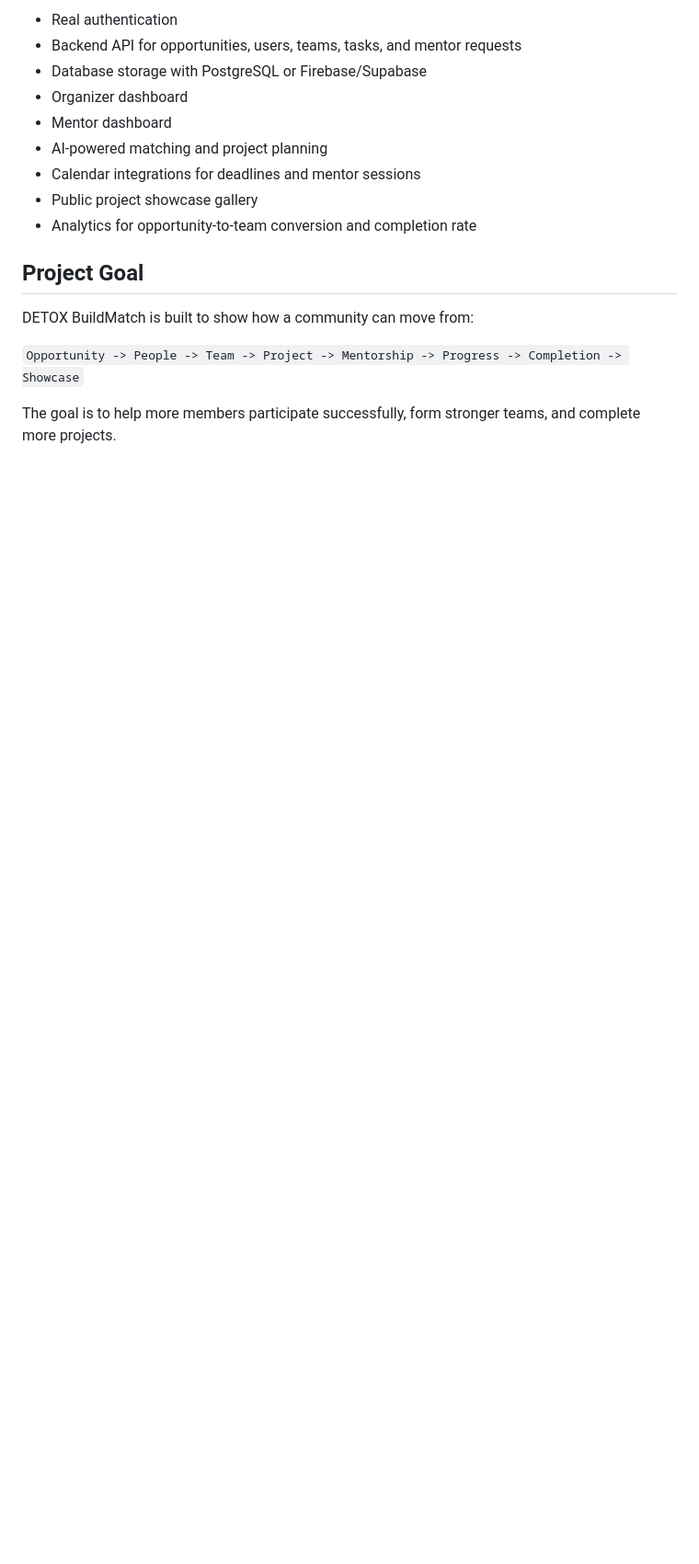
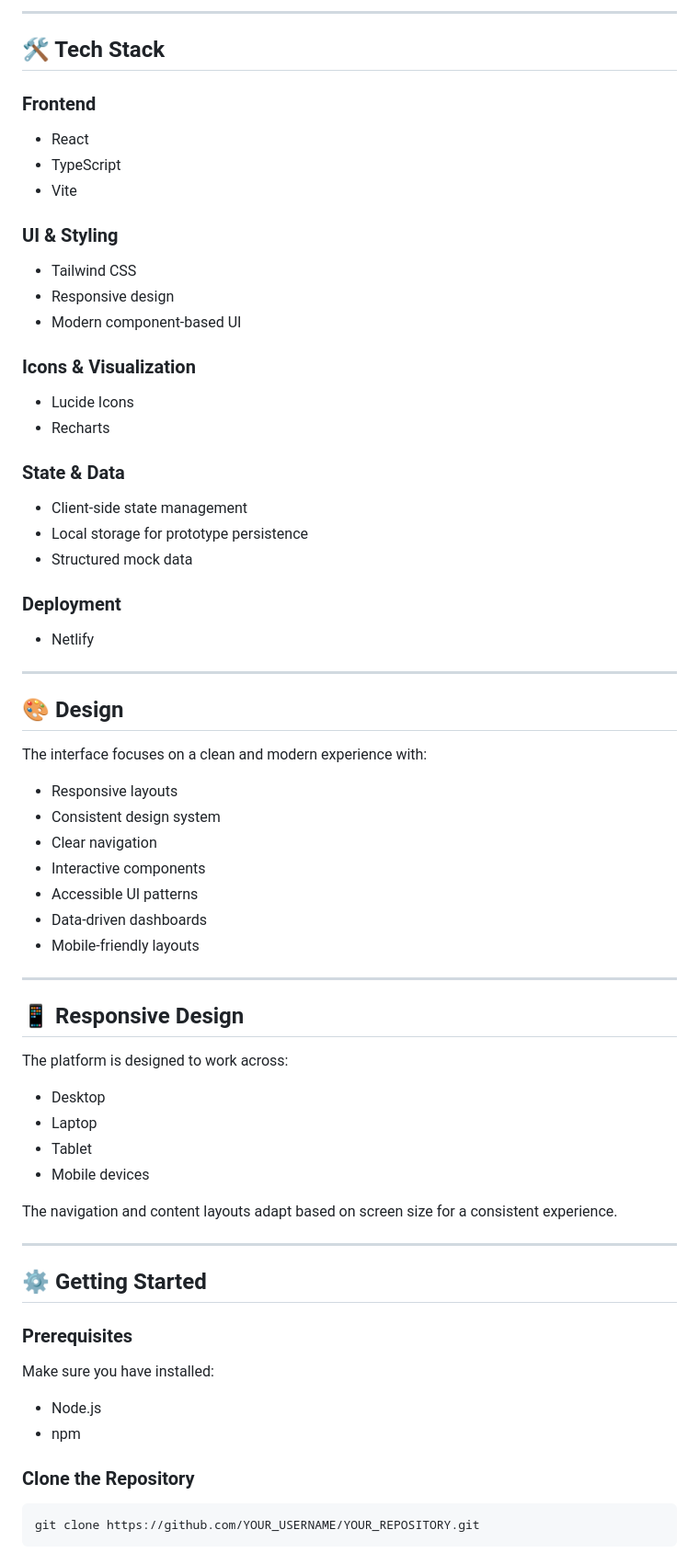
Before and after one commit to gurujavignesh24/Detox-BuildMatch, a Markdown page: README.md, the part around one of its changes. Shown at 92% size. Drawn GitHub-style; blank space fills up the shorter version.

````diff
--- a/README.md
+++ b/README.md
@@ -128,18 +99,76 @@ detox-buildmatch-prototype/
 
-- Real authentication
-- Backend API for opportunities, users, teams, tasks, and mentor requests
-- Database storage with PostgreSQL or Firebase/Supabase
-- Organizer dashboard
-- Mentor dashboard
-- AI-powered matching and project planning
-- Calendar integrations for deadlines and mentor sessions
-- Public project showcase gallery
-- Analytics for opportunity-to-team conversion and completion rate
+---
 
-## Project Goal
+## 🛠️ Tech Stack
 
-DETOX BuildMatch is built to show how a community can move from:
+### Frontend
 
-`Opportunity -> People -> Team -> Project -> Mentorship -> Progress -> Completion -> Showcase`
+* React
+* TypeScript
+* Vite
 
-The goal is to help more members participate successfully, form stronger teams, and complete more projects.
+### UI & Styling
+
+* Tailwind CSS
+* Responsive design
+* Modern component-based UI
+
+### Icons & Visualization
+
+* Lucide Icons
+* Recharts
+
+### State & Data
+
+* Client-side state management
+* Local storage for prototype persistence
+* Structured mock data
+
+### Deployment
+
+* Netlify
+
+---
+
+## 🎨 Design
+
+The interface focuses on a clean and modern experience with:
+
+* Responsive layouts
+* Consistent design system
+* Clear navigation
+* Interactive components
+* Accessible UI patterns
+* Data-driven dashboards
+* Mobile-friendly layouts
+
+---
+
+## 📱 Responsive Design
+
+The platform is designed to work across:
+
+* Desktop
+* Laptop
+* Tablet
+* Mobile devices
+
+The navigation and content layouts adapt based on screen size for a consistent experience.
+
+---
+
+## ⚙️ Getting Started
+
+### Prerequisites
+
+Make sure you have installed:
+
+* Node.js
+* npm
+
+### Clone the Repository
+
+```bash
+git clone https://github.com/YOUR_USERNAME/YOUR_REPOSITORY.git
+```
+
````
Also changed, not shown: other parts of README.md (+96 -92 lines).
